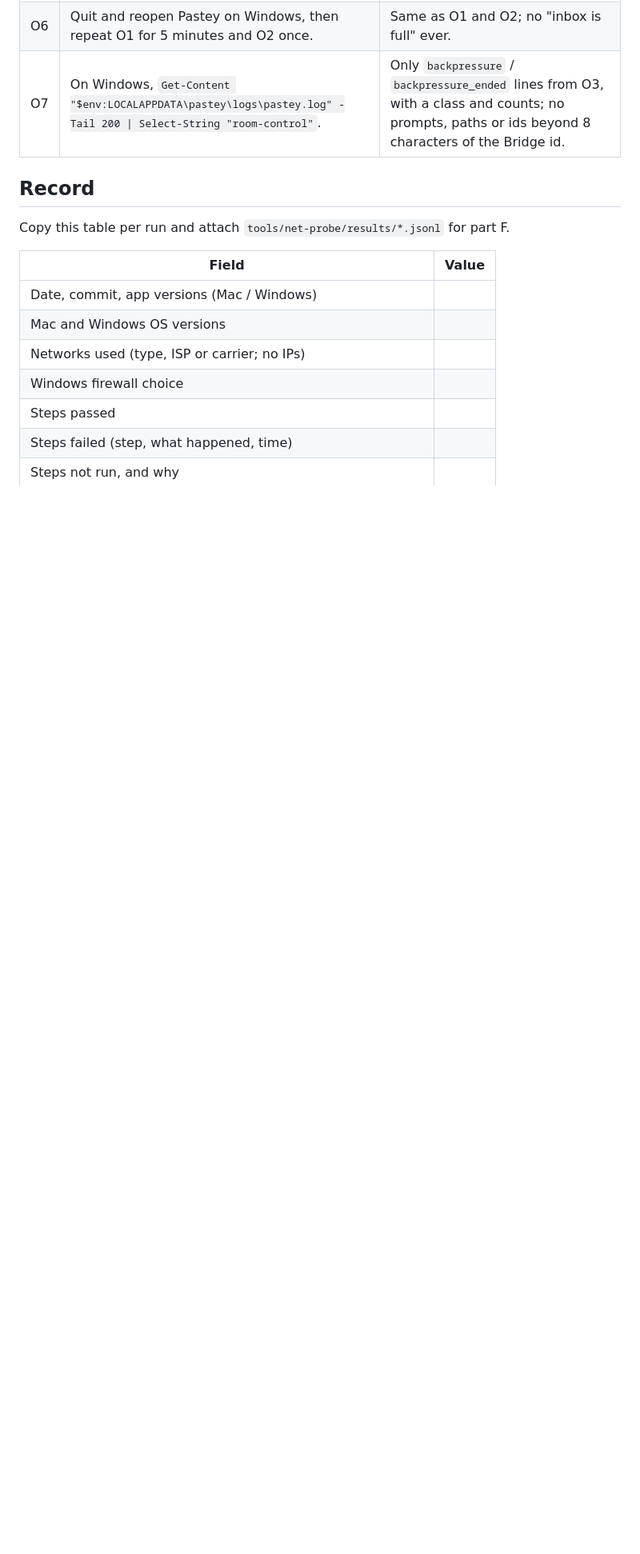
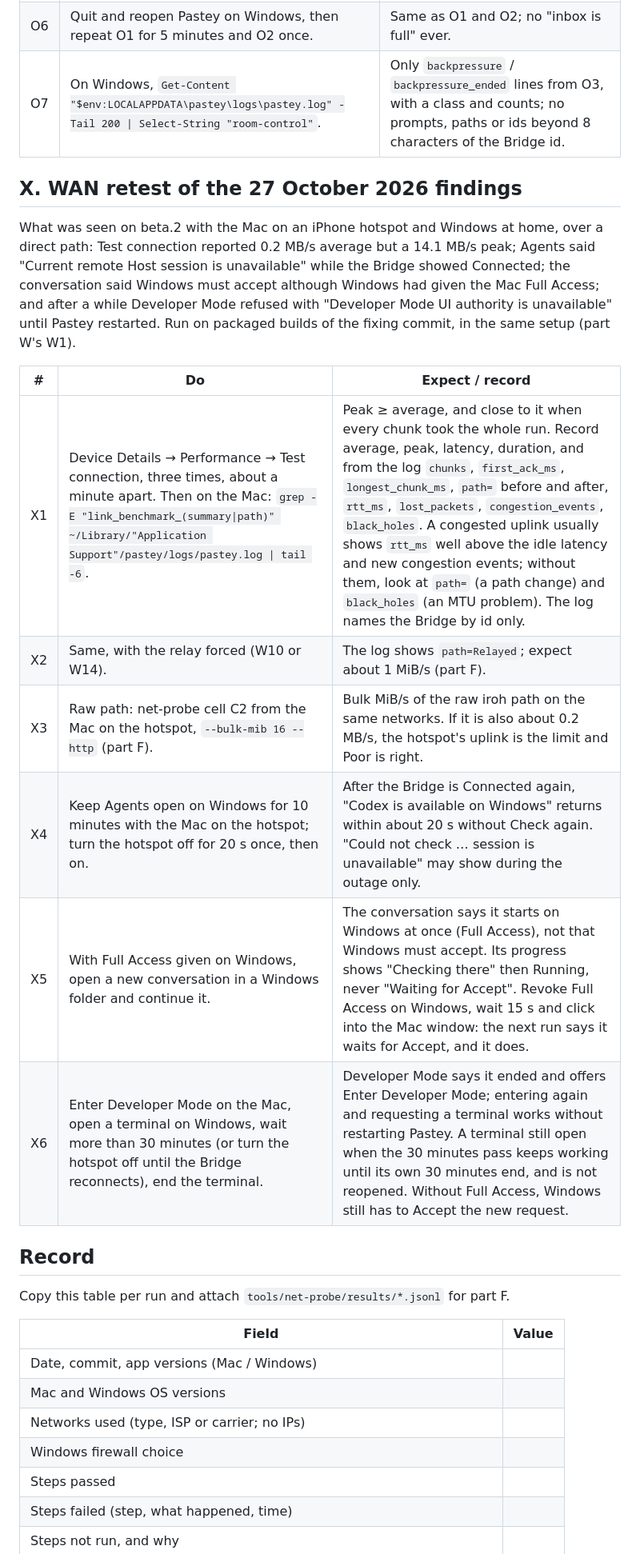
Before and after one commit to xpan0988/Pastey, a Markdown page: docs/platform/mac-windows-acceptance.md, the part around one of its changes. Shown at 80% size. Drawn GitHub-style; blank space fills up the shorter version.

```diff
--- a/docs/platform/mac-windows-acceptance.md
+++ b/docs/platform/mac-windows-acceptance.md
@@ -341,6 +341,19 @@ What failed on real devices before this build: after about 64 Codex availability
 | O6 | Quit and reopen Pastey on Windows, then repeat O1 for 5 minutes and O2 once. | Same as O1 and O2; no "inbox is full" ever. |
 | O7 | On Windows, `Get-Content "$env:LOCALAPPDATA\pastey\logs\pastey.log" -Tail 200 \| Select-String "room-control"`. | Only `backpressure` / `backpressure_ended` lines from O3, with a class and counts; no prompts, paths or ids beyond 8 characters of the Bridge id. |
 
+## X. WAN retest of the 27 October 2026 findings
+
+What was seen on beta.2 with the Mac on an iPhone hotspot and Windows at home, over a direct path: Test connection reported 0.2 MB/s average but a 14.1 MB/s peak; Agents said "Current remote Host session is unavailable" while the Bridge showed Connected; the conversation said Windows must accept although Windows had given the Mac Full Access; and after a while Developer Mode refused with "Developer Mode UI authority is unavailable" until Pastey restarted. Run on packaged builds of the fixing commit, in the same setup (part W's W1).
+
+| # | Do | Expect / record |
+|---|---|---|
+| X1 | Device Details → Performance → Test connection, three times, about a minute apart. Then on the Mac: `grep -E "link_benchmark_(summary\|path)" ~/Library/"Application Support"/pastey/logs/pastey.log \| tail -6`. | Peak ≥ average, and close to it when every chunk took the whole run. Record average, peak, latency, duration, and from the log `chunks`, `first_ack_ms`, `longest_chunk_ms`, `path=` before and after, `rtt_ms`, `lost_packets`, `congestion_events`, `black_holes`. A congested uplink usually shows `rtt_ms` well above the idle latency and new congestion events; without them, look at `path=` (a path change) and `black_holes` (an MTU problem). The log names the Bridge by id only. |
+| X2 | Same, with the relay forced (W10 or W14). | The log shows `path=Relayed`; expect about 1 MiB/s (part F). |
+| X3 | Raw path: net-probe cell C2 from the Mac on the hotspot, `--bulk-mib 16 --http` (part F). | Bulk MiB/s of the raw iroh path on the same networks. If it is also about 0.2 MB/s, the hotspot's uplink is the limit and Poor is right. |
+| X4 | Keep Agents open on Windows for 10 minutes with the Mac on the hotspot; turn the hotspot off for 20 s once, then on. | After the Bridge is Connected again, "Codex is available on Windows" returns within about 20 s without Check again. "Could not check … session is unavailable" may show during the outage only. |
+| X5 | With Full Access given on Windows, open a new conversation in a Windows folder and continue it. | The conversation says it starts on Windows at once (Full Access), not that Windows must accept. Its progress shows "Checking there" then Running, never "Waiting for Accept". Revoke Full Access on Windows, wait 15 s and click into the Mac window: the next run says it waits for Accept, and it does. |
+| X6 | Enter Developer Mode on the Mac, open a terminal on Windows, wait more than 30 minutes (or turn the hotspot off until the Bridge reconnects), end the terminal. | Developer Mode says it ended and offers Enter Developer Mode; entering again and requesting a terminal works without restarting Pastey. A terminal still open when the 30 minutes pass keeps working until its own 30 minutes end, and is not reopened. Without Full Access, Windows still has to Accept the new request. |
+
 ## Record
 
 Copy this table per run and attach `tools/net-probe/results/*.jsonl` for part F.
```
Also changed, not shown: other parts of docs/platform/mac-windows-acceptance.md (+2 -1 lines), CHANGELOG.md (+6 -0 lines).
